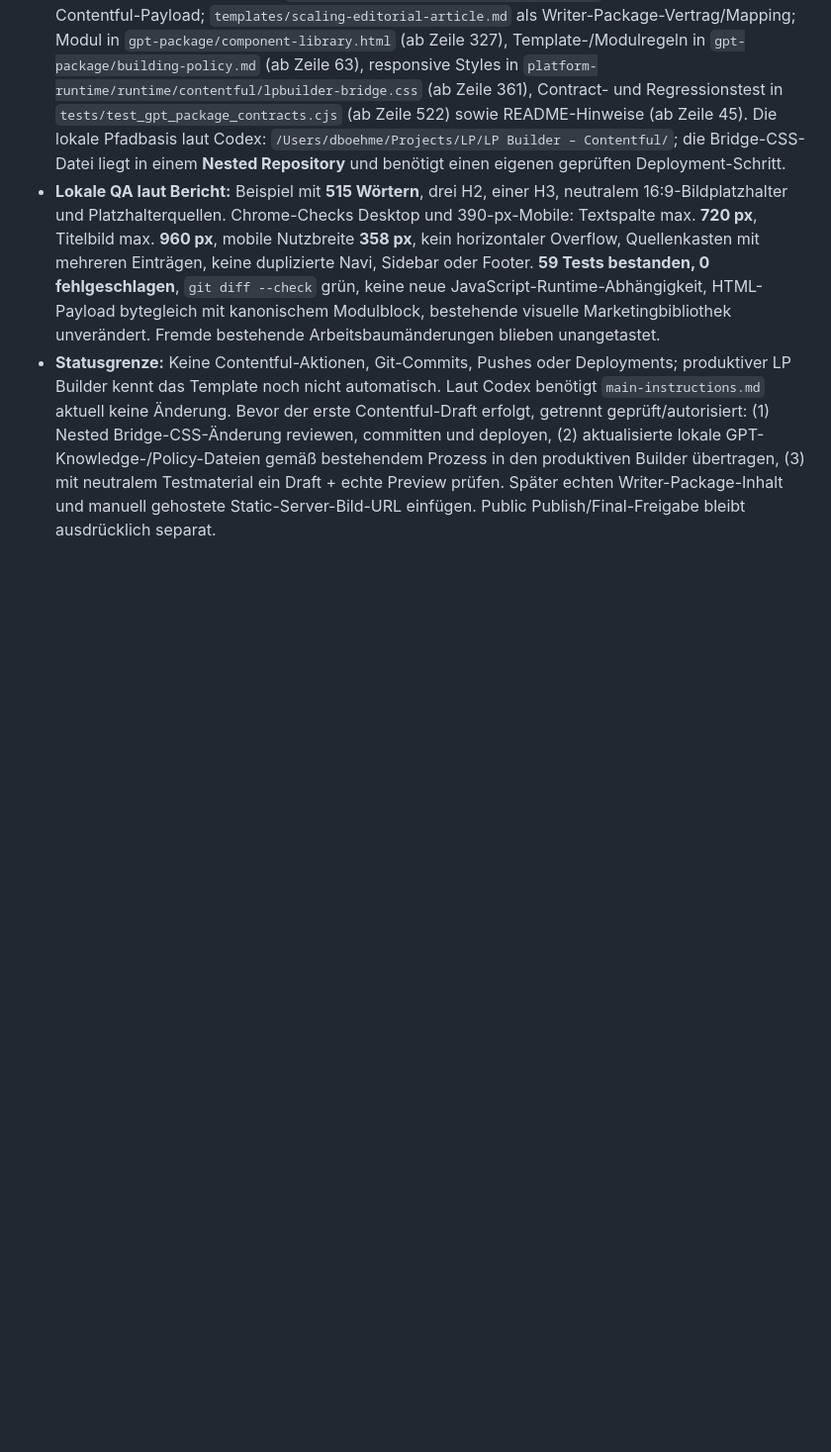
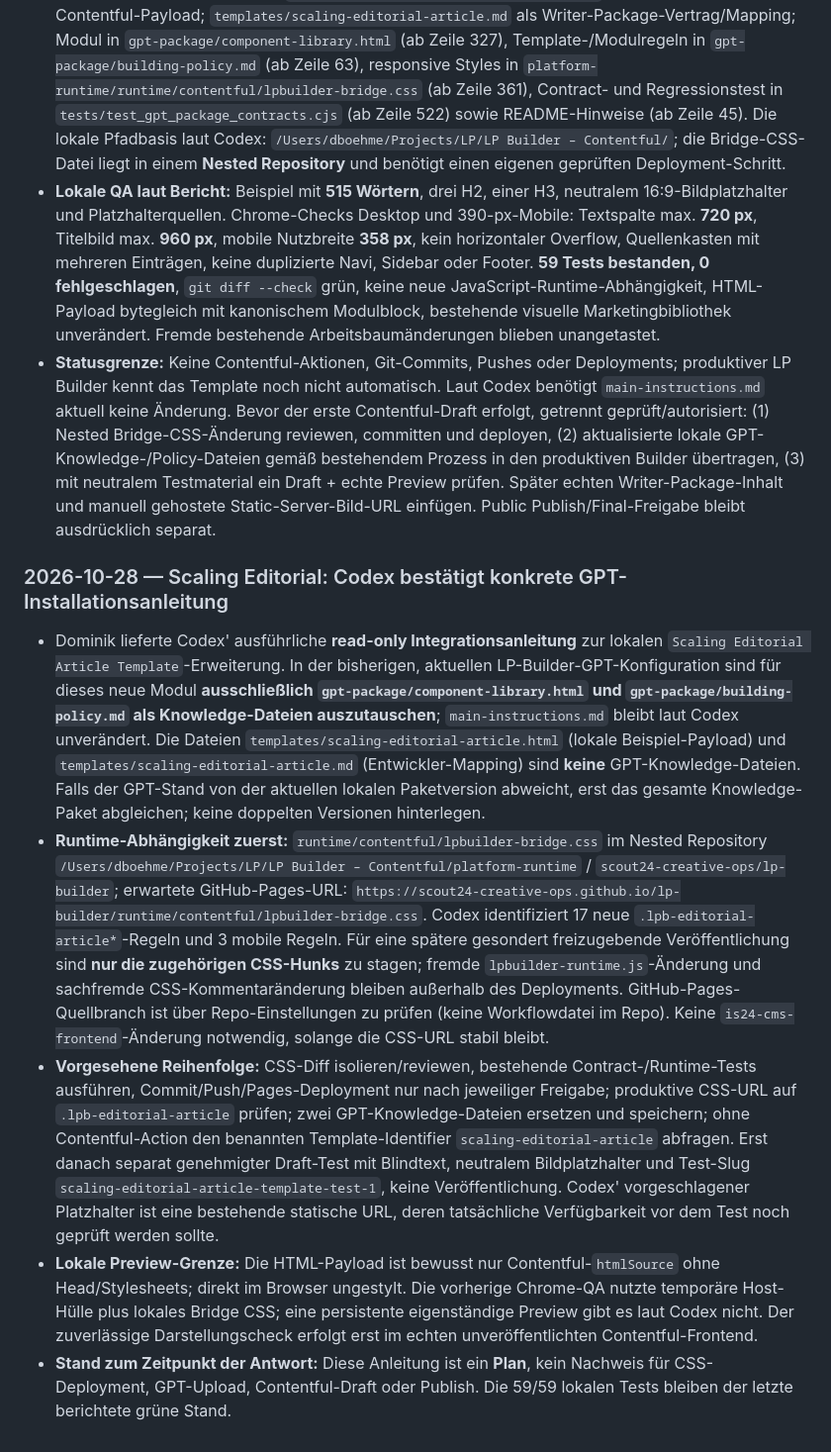
Before and after one commit to scout24-creative-ops/creative-ops, a Markdown page: documentation/2026-W44.md, the part around the change. Shown at 99% size. Drawn GitHub-style; blank space fills up the shorter version.

Commit message:
Record concrete Codex GPT article module installation and CSS deployment order

```diff
--- a/documentation/2026-W44.md
+++ b/documentation/2026-W44.md
@@ -127,3 +127,10 @@ No completed weekly summary yet.
 - **Lokale Artefakte laut Bericht:** `templates/scaling-editorial-article.html` als vollständige HTML-Contentful-Payload; `templates/scaling-editorial-article.md` als Writer-Package-Vertrag/Mapping; Modul in `gpt-package/component-library.html` (ab Zeile 327), Template-/Modulregeln in `gpt-package/building-policy.md` (ab Zeile 63), responsive Styles in `platform-runtime/runtime/contentful/lpbuilder-bridge.css` (ab Zeile 361), Contract- und Regressionstest in `tests/test_gpt_package_contracts.cjs` (ab Zeile 522) sowie README-Hinweise (ab Zeile 45). Die lokale Pfadbasis laut Codex: `/Users/dboehme/Projects/LP/LP Builder – Contentful/`; die Bridge-CSS-Datei liegt in einem **Nested Repository** und benötigt einen eigenen geprüften Deployment-Schritt.
 - **Lokale QA laut Bericht:** Beispiel mit **515 Wörtern**, drei H2, einer H3, neutralem 16:9-Bildplatzhalter und Platzhalterquellen. Chrome-Checks Desktop und 390-px-Mobile: Textspalte max. **720 px**, Titelbild max. **960 px**, mobile Nutzbreite **358 px**, kein horizontaler Overflow, Quellenkasten mit mehreren Einträgen, keine duplizierte Navi, Sidebar oder Footer. **59 Tests bestanden, 0 fehlgeschlagen**, `git diff --check` grün, keine neue JavaScript-Runtime-Abhängigkeit, HTML-Payload bytegleich mit kanonischem Modulblock, bestehende visuelle Marketingbibliothek unverändert. Fremde bestehende Arbeitsbaumänderungen blieben unangetastet.
 - **Statusgrenze:** Keine Contentful-Aktionen, Git-Commits, Pushes oder Deployments; produktiver LP Builder kennt das Template noch nicht automatisch. Laut Codex benötigt `main-instructions.md` aktuell keine Änderung. Bevor der erste Contentful-Draft erfolgt, getrennt geprüft/autorisiert: (1) Nested Bridge-CSS-Änderung reviewen, committen und deployen, (2) aktualisierte lokale GPT-Knowledge-/Policy-Dateien gemäß bestehendem Prozess in den produktiven Builder übertragen, (3) mit neutralem Testmaterial ein Draft + echte Preview prüfen. Später echten Writer-Package-Inhalt und manuell gehostete Static-Server-Bild-URL einfügen. Public Publish/Final-Freigabe bleibt ausdrücklich separat.
+
+### 2026-10-28 — Scaling Editorial: Codex bestätigt konkrete GPT-Installationsanleitung
+- Dominik lieferte Codex' ausführliche **read-only Integrationsanleitung** zur lokalen `Scaling Editorial Article Template`-Erweiterung. In der bisherigen, aktuellen LP-Builder-GPT-Konfiguration sind für dieses neue Modul **ausschließlich `gpt-package/component-library.html` und `gpt-package/building-policy.md` als Knowledge-Dateien auszutauschen**; `main-instructions.md` bleibt laut Codex unverändert. Die Dateien `templates/scaling-editorial-article.html` (lokale Beispiel-Payload) und `templates/scaling-editorial-article.md` (Entwickler-Mapping) sind **keine** GPT-Knowledge-Dateien. Falls der GPT-Stand von der aktuellen lokalen Paketversion abweicht, erst das gesamte Knowledge-Paket abgleichen; keine doppelten Versionen hinterlegen.
+- **Runtime-Abhängigkeit zuerst:** `runtime/contentful/lpbuilder-bridge.css` im Nested Repository `/Users/dboehme/Projects/LP/LP Builder – Contentful/platform-runtime` / `scout24-creative-ops/lp-builder`; erwartete GitHub-Pages-URL: `https://scout24-creative-ops.github.io/lp-builder/runtime/contentful/lpbuilder-bridge.css`. Codex identifiziert 17 neue `.lpb-editorial-article*`-Regeln und 3 mobile Regeln. Für eine spätere gesondert freizugebende Veröffentlichung sind **nur die zugehörigen CSS-Hunks** zu stagen; fremde `lpbuilder-runtime.js`-Änderung und sachfremde CSS-Kommentaränderung bleiben außerhalb des Deployments. GitHub-Pages-Quellbranch ist über Repo-Einstellungen zu prüfen (keine Workflowdatei im Repo). Keine `is24-cms-frontend`-Änderung notwendig, solange die CSS-URL stabil bleibt.
+- **Vorgesehene Reihenfolge:** CSS-Diff isolieren/reviewen, bestehende Contract-/Runtime-Tests ausführen, Commit/Push/Pages-Deployment nur nach jeweiliger Freigabe; produktive CSS-URL auf `.lpb-editorial-article` prüfen; zwei GPT-Knowledge-Dateien ersetzen und speichern; ohne Contentful-Action den benannten Template-Identifier `scaling-editorial-article` abfragen. Erst danach separat genehmigter Draft-Test mit Blindtext, neutralem Bildplatzhalter und Test-Slug `scaling-editorial-article-template-test-1`, keine Veröffentlichung. Codex' vorgeschlagener Platzhalter ist eine bestehende statische URL, deren tatsächliche Verfügbarkeit vor dem Test noch geprüft werden sollte.
+- **Lokale Preview-Grenze:** Die HTML-Payload ist bewusst nur Contentful-`htmlSource` ohne Head/Stylesheets; direkt im Browser ungestylt. Die vorherige Chrome-QA nutzte temporäre Host-Hülle plus lokales Bridge CSS; eine persistente eigenständige Preview gibt es laut Codex nicht. Der zuverlässige Darstellungscheck erfolgt erst im echten unveröffentlichten Contentful-Frontend.
+- **Stand zum Zeitpunkt der Antwort:** Diese Anleitung ist ein **Plan**, kein Nachweis für CSS-Deployment, GPT-Upload, Contentful-Draft oder Publish. Die 59/59 lokalen Tests bleiben der letzte berichtete grüne Stand.
```
